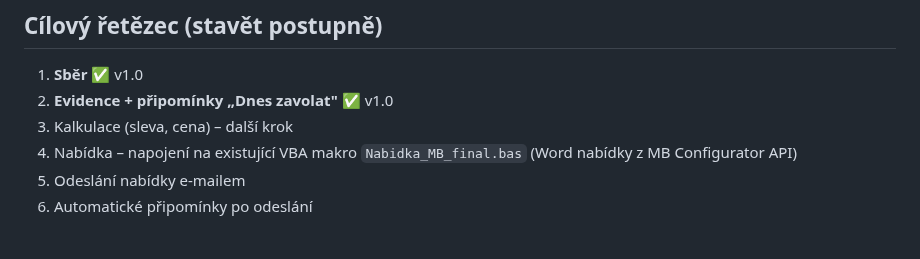
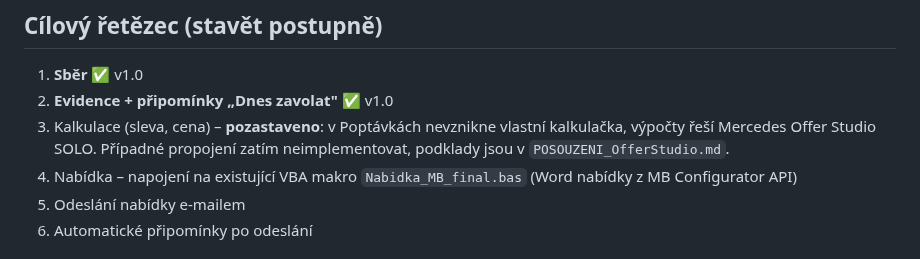
Before and after one commit to spavlacek-glitch/Popt-vky, a Markdown page: CLAUDE.md, the part around one of its changes. GitHub-like rendering.

```diff
--- a/CLAUDE.md
+++ b/CLAUDE.md
@@ -23,7 +23,7 @@ Leady z webu MB se evidují v jiném systému → **do této appky nepatří**,
 ## Cílový řetězec (stavět postupně)
 1. **Sběr** ✅ v1.0
 2. **Evidence + připomínky „Dnes zavolat"** ✅ v1.0
-3. Kalkulace (sleva, cena) – další krok
+3. Kalkulace (sleva, cena) – **pozastaveno**: v Poptávkách nevznikne vlastní kalkulačka, výpočty řeší Mercedes Offer Studio SOLO. Případné propojení zatím neimplementovat, podklady jsou v `POSOUZENI_OfferStudio.md`.
 4. Nabídka – napojení na existující VBA makro `Nabidka_MB_final.bas` (Word nabídky z MB Configurator API)
 5. Odeslání nabídky e-mailem
 6. Automatické připomínky po odeslání
```
Also changed, not shown: other parts of CLAUDE.md (+1 -1 lines), POSOUZENI_OfferStudio.md (added, +40 -0 lines).
